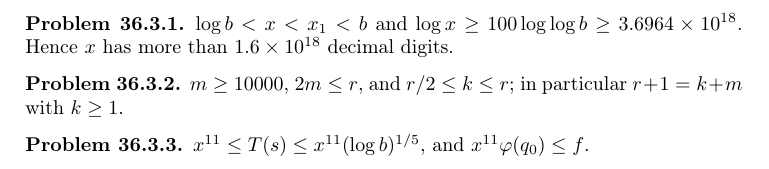
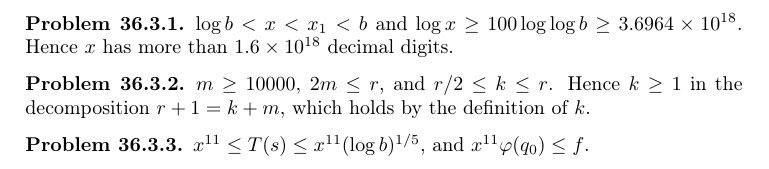
Before and after one commit to ultronozm/grh-workbook, a LaTeX paper (20261126T030300--the-data__workbook.tex): part of page 3 of 6, cut so that both start at the same text. Compiled offline with pdfLaTeX.

Commit message:
The data: r + 1 = k + m holds by definition

```diff
--- a/20261126T030300--the-data__workbook.tex
+++ b/20261126T030300--the-data__workbook.tex
@@ -126,7 +126,7 @@ Hence \(x\) has more than \(1.6 \times 10^{18}\) decimal digits.
 \end{problem}
 
 \begin{problem}\label{pr:m-big}
-\(m \ge 10000\), \(2m \le r\), and \(r/2 \le k \le r\); in particular \(r + 1 = k + m\) with \(k \ge 1\).
+\(m \ge 10000\), \(2m \le r\), and \(r/2 \le k \le r\).  Hence \(k \ge 1\) in the decomposition \(r + 1 = k + m\), which holds by the definition of \(k\).
 \end{problem}
 
 \begin{problem}\label{pr:T}
```
